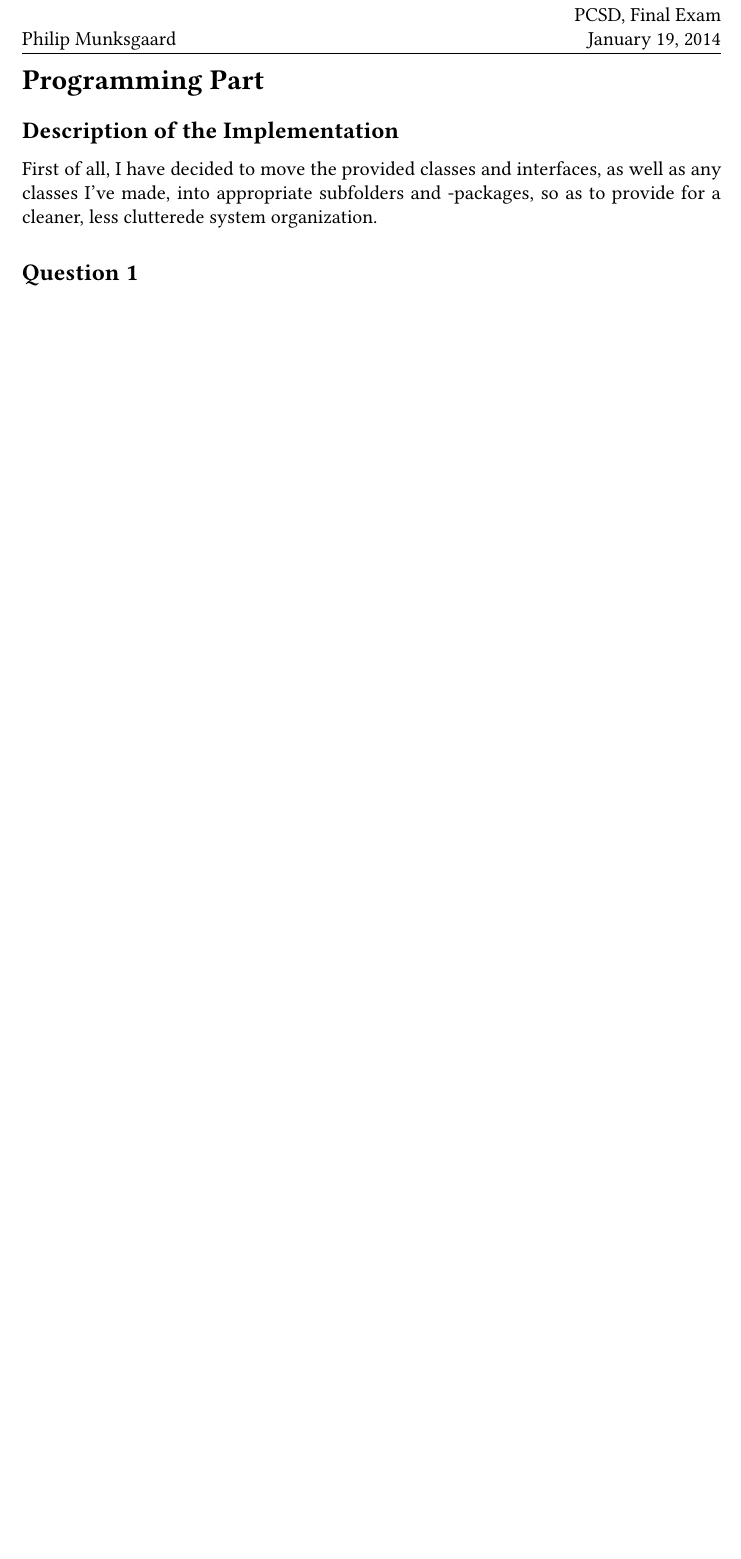
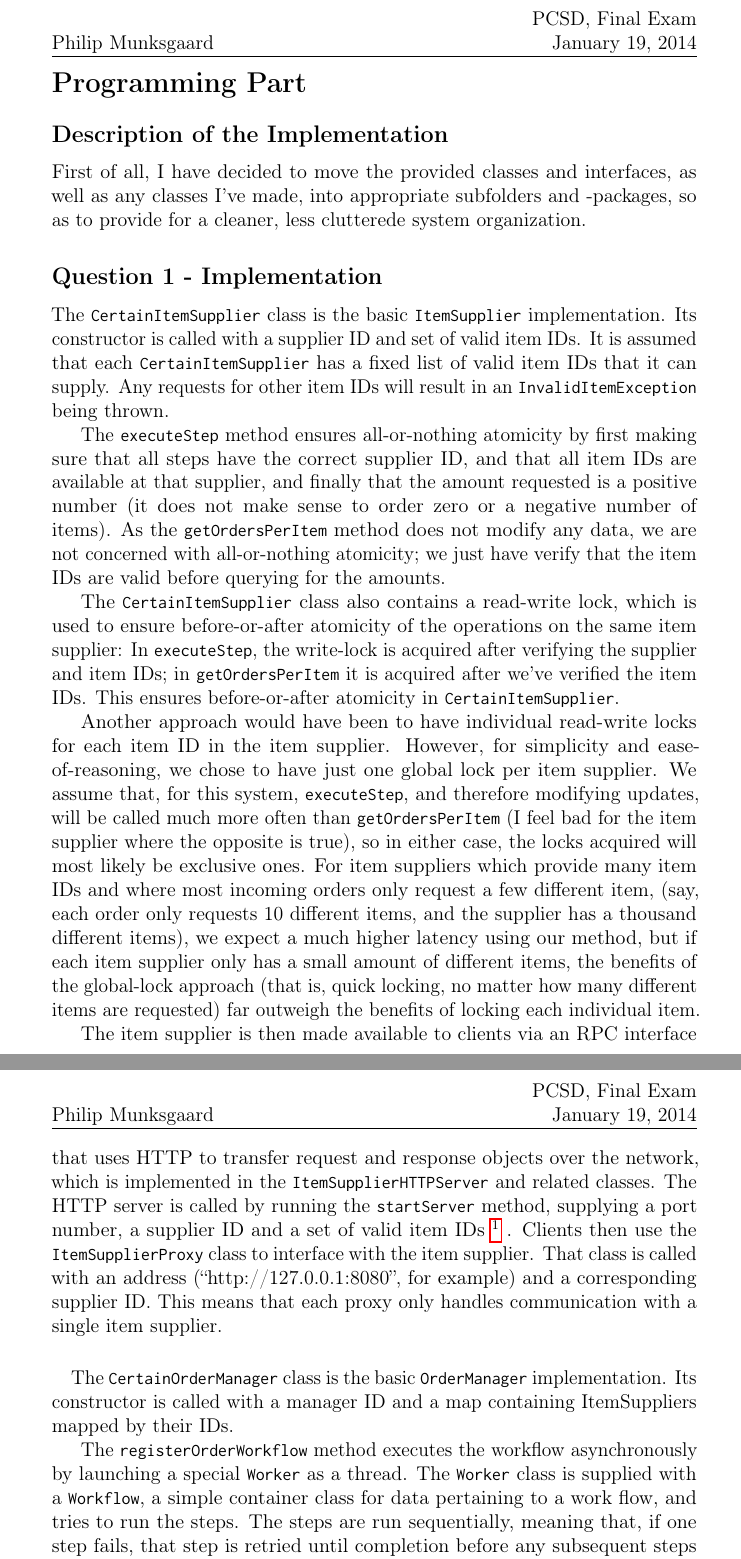
Before and after one commit to Munksgaard/pcsd-final, a LaTeX document (report/munksgaard-philip-report.tex): part of page 2 of 2 before the commit and two parts of pages 2 and 3 of 3 after it, the two joined at a grey line, cut so that both start at the same text, the shorter picture padded with empty space. Compiled offline with pdfLaTeX.

Commit message:
Some stuff

```diff
--- a/report/munksgaard-philip-report.tex
+++ b/report/munksgaard-philip-report.tex
@@ -3,7 +3,7 @@
 \usepackage[T1]{fontenc}
 \usepackage[utf8]{inputenc}
 \usepackage[english]{babel}
-\usepackage[top=3cm,left=3cm]{geometry}
+%\usepackage[top=3cm,left=3cm]{geometry}
 
 \usepackage{fancyhdr}  % page headers
 \usepackage{graphicx}  % \includegraphics
@@ -19,10 +19,10 @@
 
 \usepackage{microtype} % better linebreaking
 \usepackage{eso-pic}   % alternative to ku-forside
-\usepackage{libertine} % nice regular font
-\usepackage[scaled=0.83]{inconsolata} % nice teletype font
+%\usepackage{libertine} % nice regular font
+\usepackage[scaled=0.9]{inconsolata} % nice teletype font
 \usepackage{array}     % extensible array, tabular
-\usepackage{parskip}   % paragraphs
+%\usepackage{parskip}   % paragraphs
 
 \usepackage{fancyvrb}  % Use verbatim as: !this!
 \DefineShortVerb{\!}
@@ -104,7 +104,7 @@ interfaces, as well as any classes I've made, into appropriate
 subfolders and -packages, so as to provide for a cleaner, less
 clutterede system organization.
 
-\subsection*{Question 1}
+\subsection*{Question 1 - Implementation}
 
 %% Overall implementation of OrderManager and ItemSupplier, including
 %% the following:
@@ -119,3 +119,68 @@ clutterede system organization.
 
 %% - How did you handle failures of individual components? In
 %% particular, how do you handle failure propagation?
+
+The !CertainItemSupplier! class is the basic !ItemSupplier!
+implementation. Its constructor is called with a supplier ID and set
+of valid item IDs. It is assumed that each !CertainItemSupplier! has a
+fixed list of valid item IDs that it can supply. Any requests for
+other item IDs will result in an !InvalidItemException! being
+thrown.
+
+The !executeStep! method ensures all-or-nothing atomicity by first
+making sure that all steps have the correct supplier ID, and that all
+item IDs are available at that supplier, and finally that the amount
+requested is a positive number (it does not make sense to order zero
+or a negative number of items). As the !getOrdersPerItem! method does
+not modify any data, we are not concerned with all-or-nothing
+atomicity; we just have verify that the item IDs are valid before
+querying for the amounts.
+
+The !CertainItemSupplier! class also contains a read-write lock, which
+is used to ensure before-or-after atomicity of the operations on the
+same item supplier: In !executeStep!, the write-lock is acquired after
+verifying the supplier and item IDs; in !getOrdersPerItem! it is
+acquired after we've verified the item IDs. This ensures
+before-or-after atomicity in !CertainItemSupplier!.
+
+Another approach would have been to have individual read-write locks
+for each item ID in the item supplier. However, for simplicity and
+ease-of-reasoning, we chose to have just one global lock per item
+supplier. We assume that, for this system, !executeStep!, and
+therefore modifying updates, will be called much more often than
+!getOrdersPerItem! (I feel bad for the item supplier where the
+opposite is true), so in either case, the locks acquired will most
+likely be exclusive ones. For item suppliers which provide many item
+IDs and where most incoming orders only request a few different item,
+(say, each order only requests 10 different items, and the supplier
+has a thousand different items), we expect a much higher latency using
+our method, but if each item supplier only has a small amount of different
+items, the benefits of the global-lock approach (that is, quick
+locking, no matter how many different items are requested) far
+outweigh the benefits of locking each individual item.
+
+The item supplier is then made available to clients via an RPC
+interface that uses HTTP to transfer request and response objects over
+the network, which is implemented in the !ItemSupplierHTTPServer! and
+related classes. The HTTP server is called by running the
+!startServer! method, supplying a port number, a supplier ID and a set
+of valid item IDs~\footnote{It is also possible to run the main method
+  from the command-line, simply supply port number, supplier ID and a
+  number of valid item IDs. } . Clients then use the
+!ItemSupplierProxy! class to interface with the item supplier. That
+class is called with an address (``http://127.0.0.1:8080'', for
+example) and a corresponding supplier ID. This means that each proxy
+only handles communication with a single item supplier.
+
+\paragraph{}
+
+The !CertainOrderManager! class is the basic !OrderManager!
+implementation. Its constructor is called with a manager ID and a map
+containing ItemSuppliers mapped by their IDs.
+
+The !registerOrderWorkflow! method executes the workflow
+asynchronously by launching a special !Worker! as a thread. The
+!Worker! class is supplied with a !Workflow!, a simple container class
+for data pertaining to a work flow, and tries to run the steps. The
+steps are run sequentially, meaning that, if one step fails, that step
+is retried until completion before any subsequent steps are executed.
```
Also changed, not shown: report/munksgaard-philip-report.tex (12 more changed lines), 6 other files.
